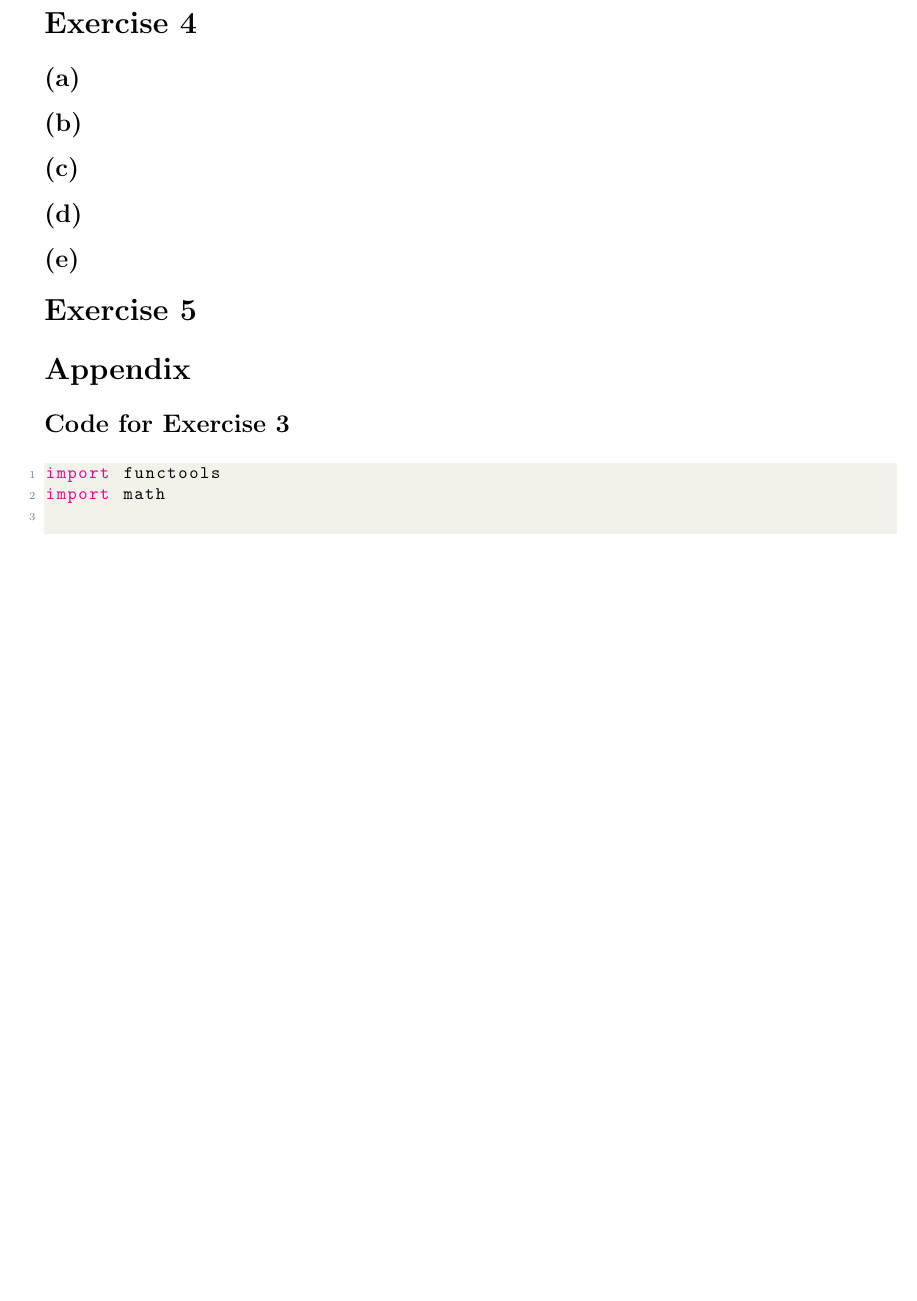
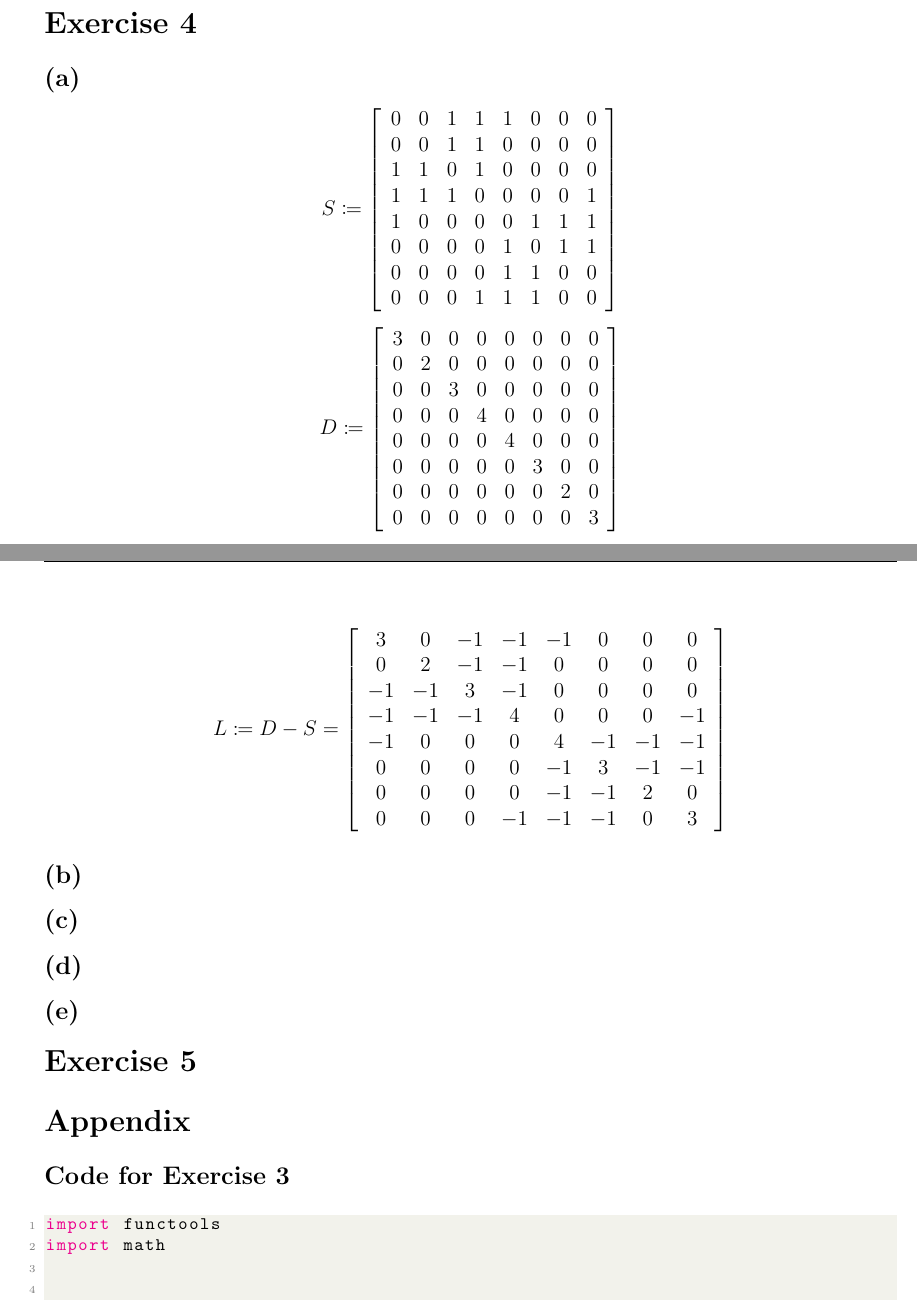
Before and after one commit to CodingTil/2022---Algorithmic-Foundations-of-Data-Science---Exercises, a LaTeX problem sheet (Exercise_04/exercise.tex): part of page 4 of 5 before the commit and two parts of pages 4 and 5 of 6 after it, the two joined at a grey line, cut so that both start at the same text, the shorter picture padded with empty space. Compiled offline with pdfLaTeX.

Commit message:
Exercise 04.04.a

```diff
--- a/Exercise_04/exercise.tex
+++ b/Exercise_04/exercise.tex
@@ -178,6 +178,48 @@ Well, they both point in the same general direction with a slope greater than 1.
 
 \section*{Exercise 4}
 \subsection*{(a)}
+\begin{equation*}
+	S \coloneqq \left[
+	\begin{array}{cccccccc}
+		0 & 0 & 1 & 1 & 1 & 0 & 0 & 0 \\
+		0 & 0 & 1 & 1 & 0 & 0 & 0 & 0 \\
+		1 & 1 & 0 & 1 & 0 & 0 & 0 & 0 \\
+		1 & 1 & 1 & 0 & 0 & 0 & 0 & 1 \\
+		1 & 0 & 0 & 0 & 0 & 1 & 1 & 1 \\
+		0 & 0 & 0 & 0 & 1 & 0 & 1 & 1 \\
+		0 & 0 & 0 & 0 & 1 & 1 & 0 & 0 \\
+		0 & 0 & 0 & 1 & 1 & 1 & 0 & 0
+	\end{array} \right]
+\end{equation*}
+
+\begin{equation*}
+	D \coloneqq \left[
+	\begin{array}{cccccccc}
+		3 & 0 & 0 & 0 & 0 & 0 & 0 & 0 \\
+		0 & 2 & 0 & 0 & 0 & 0 & 0 & 0 \\
+		0 & 0 & 3 & 0 & 0 & 0 & 0 & 0 \\
+		0 & 0 & 0 & 4 & 0 & 0 & 0 & 0 \\
+		0 & 0 & 0 & 0 & 4 & 0 & 0 & 0 \\
+		0 & 0 & 0 & 0 & 0 & 3 & 0 & 0 \\
+		0 & 0 & 0 & 0 & 0 & 0 & 2 & 0 \\
+		0 & 0 & 0 & 0 & 0 & 0 & 0 & 3
+	\end{array} \right]
+\end{equation*}
+
+\begin{equation*}
+	L \coloneqq D - S = \left[
+	\begin{array}{cccccccc}
+		3 & 0 & -1 & -1 & -1 & 0 & 0 & 0 \\
+		0 & 2 & -1 & -1 & 0 & 0 & 0 & 0 \\
+		-1 & -1 & 3 & -1 & 0 & 0 & 0 & 0 \\
+		-1 & -1 & -1 & 4 & 0 & 0 & 0 & -1 \\
+		-1 & 0 & 0 & 0 & 4 & -1 & -1 & -1 \\
+		0 & 0 & 0 & 0 & -1 & 3 & -1 & -1 \\
+		0 & 0 & 0 & 0 & -1 & -1 & 2 & 0 \\
+		0 & 0 & 0 & -1 & -1 & -1 & 0 & 3
+	\end{array} \right]
+\end{equation*}
+
 \subsection*{(b)}
 \subsection*{(c)}
 \subsection*{(d)}
```
Also changed, not shown: Exercise_04/exercise.pdf.
